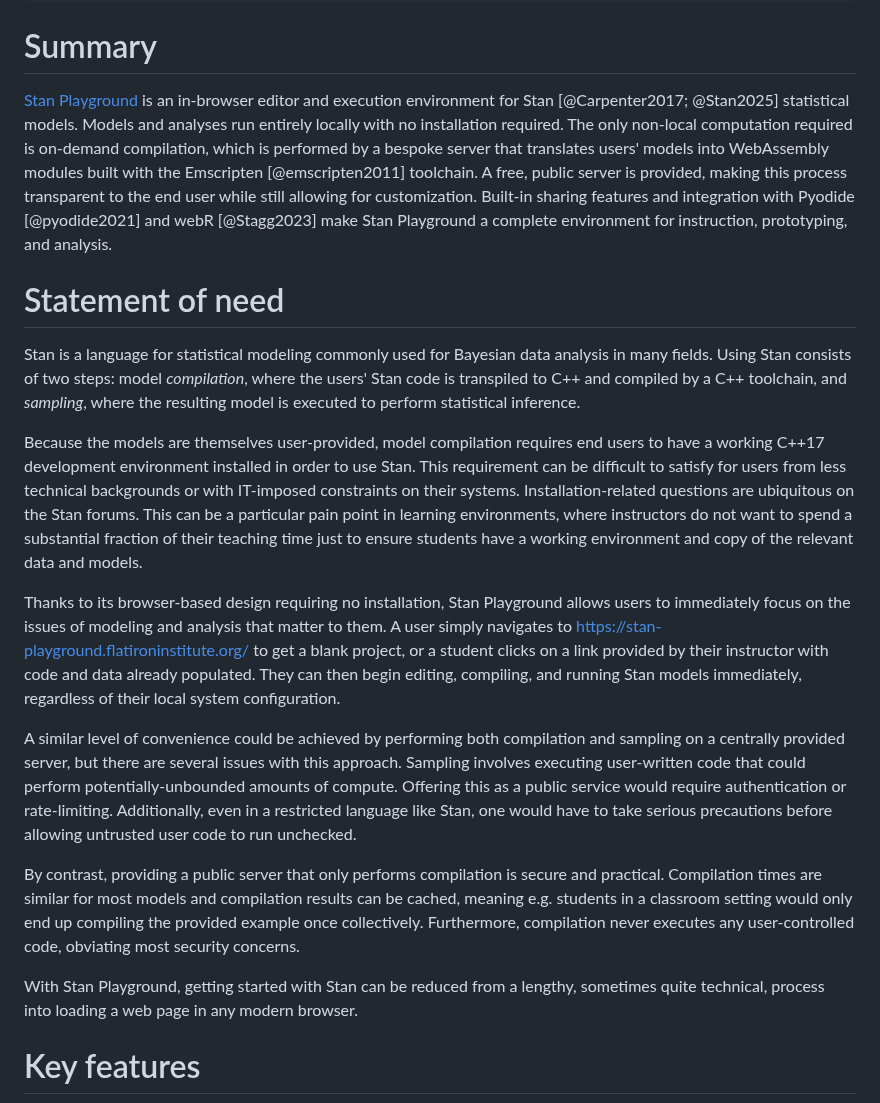
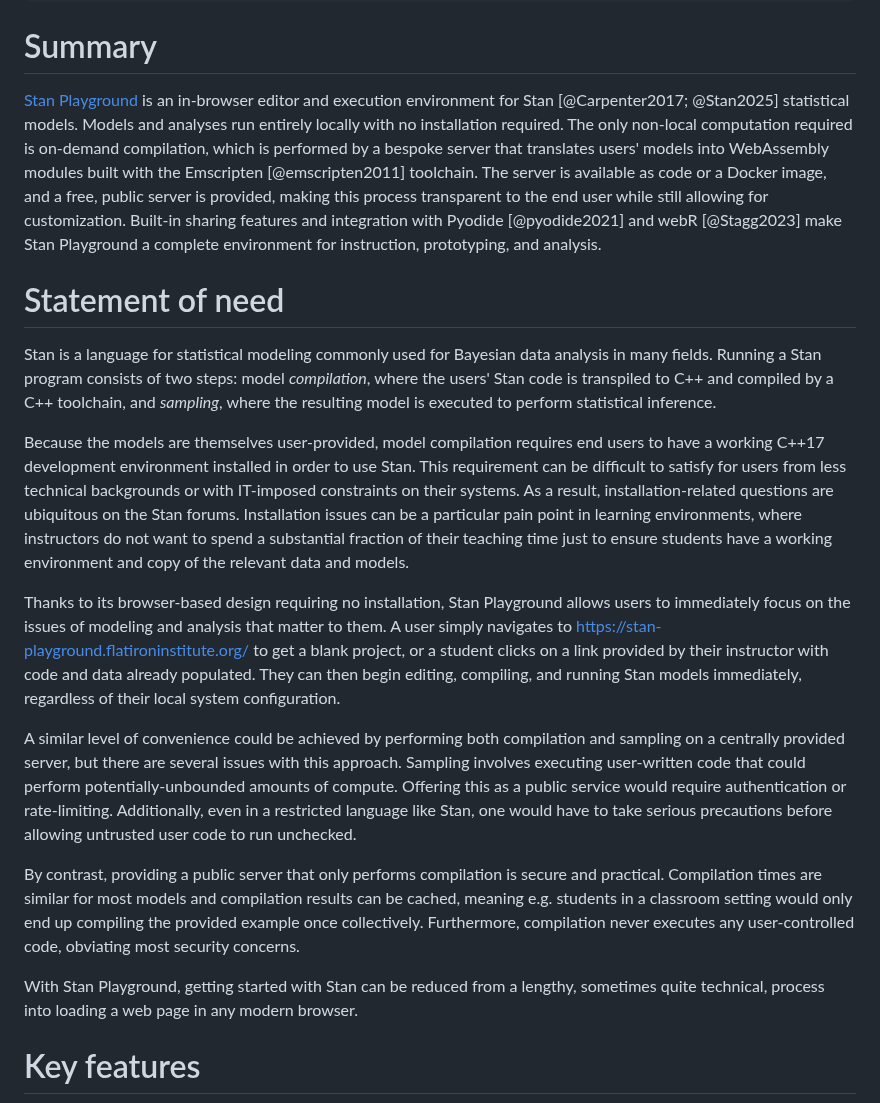
Before and after one commit to flatironinstitute/stan-playground, a Markdown page: paper/paper.md, the part around one of its changes. Drawn GitHub-style.

```diff
--- a/paper/paper.md
+++ b/paper/paper.md
@@ -29,51 +29,64 @@ bibliography: paper.bib
 
 # Summary
 
-[Stan Playground](https://stan-playground.flatironinstitute.org/) is an in-browser editor
-and execution environment for Stan [@Carpenter2017; @Stan2025] statistical models.
-Models and analyses run entirely locally with no installation required. The only non-local computation
-required is on-demand compilation, which is performed by a bespoke server that translates users' models
-into WebAssembly modules built with the Emscripten [@emscripten2011] toolchain. A free, public server
-is provided, making this process transparent to the end user while still allowing for customization.
-Built-in sharing features and integration with Pyodide [@pyodide2021] and webR [@Stagg2023] make
-Stan Playground a complete environment for instruction, prototyping, and analysis.
+[Stan Playground](https://stan-playground.flatironinstitute.org/) is an
+in-browser editor and execution environment for Stan [@Carpenter2017; @Stan2025]
+statistical models. Models and analyses run entirely locally with no
+installation required. The only non-local computation required is on-demand
+compilation, which is performed by a bespoke server that translates users'
+models into WebAssembly modules built with the Emscripten [@emscripten2011]
+toolchain. The server is available as code or a Docker image, and a free, public
+server is provided, making this process transparent to the end user while still
+allowing for customization.
+Built-in sharing features and integration with Pyodide [@pyodide2021] and webR
+[@Stagg2023] make Stan Playground a complete environment for instruction,
+prototyping, and analysis.
 
 # Statement of need
 
-Stan is a language for statistical modeling commonly used for Bayesian data analysis in
-many fields. Using Stan consists of two steps: model _compilation_, where the users' Stan code is
-transpiled to C++ and compiled by a C++ toolchain, and _sampling_, where the resulting model is
-executed to perform statistical inference.
+Stan is a language for statistical modeling commonly used for Bayesian data
+analysis in many fields. Running a Stan program consists of two steps: model
+_compilation_, where the users' Stan code is transpiled to C++ and compiled by a
+C++ toolchain, and _sampling_, where the resulting model is executed to perform
+statistical inference.
 
-Because the models are themselves user-provided, model compilation requires end users to have a
-working C++17 development environment installed in order to use Stan.
-This requirement can be difficult to satisfy for users from less technical backgrounds or with
-IT-imposed constraints on their systems. Installation-related questions are
-ubiquitous on the Stan forums. This can be a particular pain point in learning environments,
-where instructors do not want to spend a substantial fraction of their teaching time just to ensure
-students have a working environment and copy of the relevant data and models.
+Because the models are themselves user-provided, model compilation requires end
+users to have a working C++17 development environment installed in order to use
+Stan. This requirement can be difficult to satisfy for users from less technical
+backgrounds or with IT-imposed constraints on their systems. As a result,
+installation-related questions are ubiquitous on the Stan forums. Installation
+issues can be a particular pain point in learning environments, where
+instructors do not want to spend a substantial fraction of their teaching time
+just to ensure students have a working environment and copy of the relevant data
+and models.
 
-Thanks to its browser-based design requiring no installation, Stan Playground allows users
-to immediately focus on the issues of modeling and analysis that matter to them.
-A user simply navigates to [https://stan-playground.flatironinstitute.org/](https://stan-playground.flatironinstitute.org/)
-to get a blank project, or a student clicks on a link provided by their instructor with
-code and data already populated. They can then begin editing, compiling, and running Stan models
-immediately, regardless of their local system configuration.
+Thanks to its browser-based design requiring no installation, Stan Playground
+allows users to immediately focus on the issues of modeling and analysis that
+matter to them. A user simply navigates to
+[https://stan-playground.flatironinstitute.org/](https://stan-playground.flatironinstitute.org/)
+to get a blank project, or a student clicks on a link provided by their
+instructor with code and data already populated. They can then begin editing,
+compiling, and running Stan models immediately, regardless of their local system
+configuration.
 
-A similar level of convenience could be achieved by performing both compilation and sampling on a
-centrally provided server, but there are several issues with this approach.
-Sampling involves executing user-written code that could perform potentially-unbounded amounts of
-compute. Offering this as a public service would require authentication or rate-limiting.
-Additionally, even in a restricted language like Stan, one would have to take serious precautions before
+A similar level of convenience could be achieved by performing both compilation
+and sampling on a centrally provided server, but there are several issues with
+this approach. Sampling involves executing user-written code that could perform
+potentially-unbounded amounts of compute. Offering this as a public service
+would require authentication or rate-limiting. Additionally, even in a
+restricted language like Stan, one would have to take serious precautions before
 allowing untrusted user code to run unchecked.
 
-By contrast, providing a public server that only performs compilation is secure and practical.
-Compilation times are similar for most models and compilation results can be cached, meaning
-e.g. students in a classroom setting would only end up compiling the provided example once collectively.
-Furthermore, compilation never executes any user-controlled code, obviating most security concerns.
+By contrast, providing a public server that only performs compilation is secure
+and practical. Compilation times are similar for most models and compilation
+results can be cached, meaning e.g. students in a classroom setting would only
+end up compiling the provided example once collectively. Furthermore,
+compilation never executes any user-controlled code, obviating most security
+concerns.
 
-With Stan Playground, getting started with Stan can be reduced from a lengthy, sometimes quite
-technical, process into loading a web page in any modern browser.
+With Stan Playground, getting started with Stan can be reduced from a lengthy,
+sometimes quite technical, process into loading a web page in any modern
+browser.
 
 # Key features
 
```
Also changed, not shown: other parts of paper/paper.md (+44 -36 lines), paper/embedded.png.
